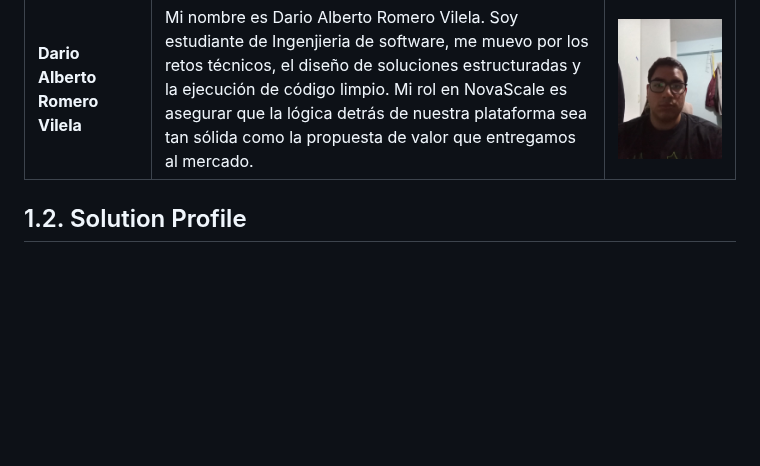
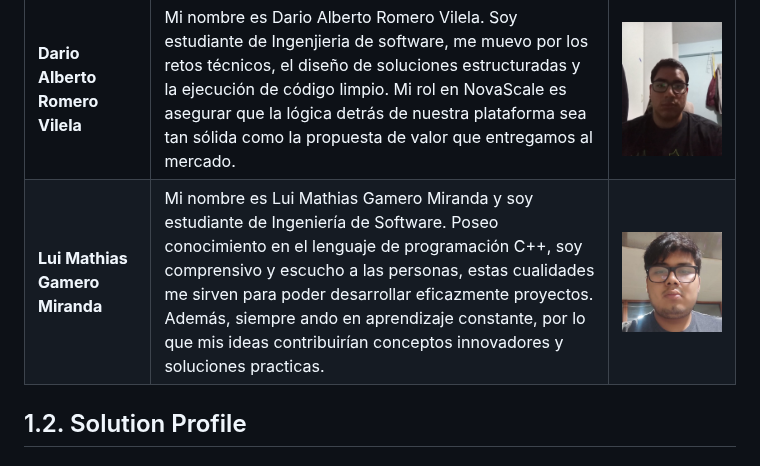
Before and after one commit to 202620-1asi0730-8074-novascale/novascale-report, a Markdown page: README.md, the part around the change. Drawn GitHub-style; pictures changed too: Resources/member_Gamero_Lui.jpeg (added); blank space fills up the shorter version.

Commit message:
docs(chapter1): add profile for Lui Gamero

```diff
--- a/README.md
+++ b/README.md
@@ -27,6 +27,7 @@ La propuesta de NovaScale combina una perspectiva tecnológica con la comprensi
 | **Johan Karl Bottger Salazar**|Mi nombre es Johan Karl Bottger Salazar, tengo 21 años y estoy estudiando la carrera de ingeniería de software. Tengo experiencia con distintos frameworks de desarrollo de aplicaciones web. Destaco con liderazgo y autonomía. Me comprometo con el logro exitoso del proyecto junto a los integrantes del equipo.|<img src="/Resources/Chapter1/Johan-Bottger.jpg" width="2000"/>|
 | **Sergio Ruben Caldas Garcia** | Mi nombre es Sergio Ruben Caldas Garcia y soy estudiante de Ingeniería de Software. Me interesa el desarrollo de soluciones digitales centradas en las necesidades de los usuarios. Destaco por mi compromiso, capacidad de aprendizaje y trabajo en equipo. Me comprometo a contribuir al desarrollo exitoso del proyecto junto con los integrantes de NovaScale. | ![Class Diagram Backend](Resources/SergioCaldas.jpg) |
 | **Dario Alberto Romero Vilela** | Mi nombre es Dario Alberto Romero Vilela. Soy estudiante de Ingenjieria de software, me muevo por los retos técnicos, el diseño de soluciones estructuradas y la ejecución de código limpio. Mi rol en NovaScale es asegurar que la lógica detrás de nuestra plataforma sea tan sólida como la propuesta de valor que entregamos al mercado. | ![Class Diagram Backend](Resources/Dario.png) |
+| **Lui Mathias Gamero Miranda** | Mi nombre es Lui Mathias Gamero Miranda y soy estudiante de Ingeniería de Software. Poseo conocimiento en el lenguaje de programación C++, soy comprensivo y escucho a las personas, estas cualidades me sirven para poder desarrollar eficazmente proyectos. Además, siempre ando en aprendizaje constante, por lo que mis ideas contribuirían conceptos innovadores y soluciones practicas. | ![Lui Mathias Gamero Miranda](Resources/member_Gamero_Lui.jpeg) |
 
 ## 1.2. Solution Profile
 ### 1.2.1. Antecedentes y problemática
```
